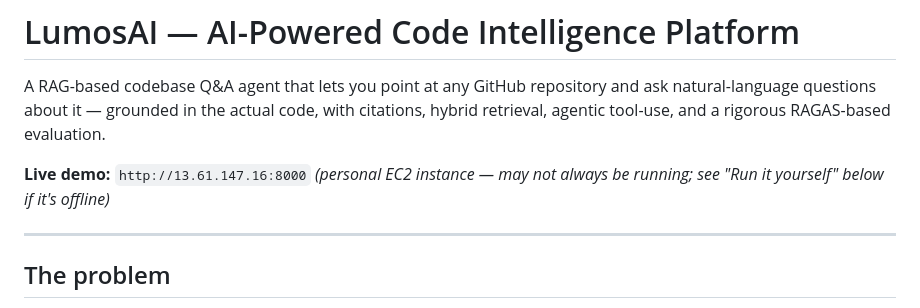
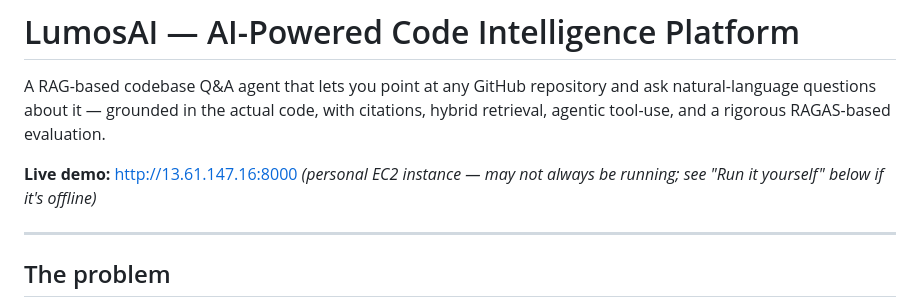
Before and after one commit to anmol-hxgt/LumosAI, a Markdown page: README.md, the part around the change. Rendered like a GitHub page.

Commit message:
Fix live demo link to be clickable

```diff
--- a/README.md
+++ b/README.md
@@ -2,7 +2,7 @@
 
 A RAG-based codebase Q&A agent that lets you point at any GitHub repository and ask natural-language questions about it — grounded in the actual code, with citations, hybrid retrieval, agentic tool-use, and a rigorous RAGAS-based evaluation.
 
-**Live demo:** `http://13.61.147.16:8000` *(personal EC2 instance — may not always be running; see "Run it yourself" below if it's offline)*
+**Live demo:** [http://13.61.147.16:8000](http://13.61.147.16:8000) *(personal EC2 instance — may not always be running; see "Run it yourself" below if it's offline)*
 
 ---
 
```
